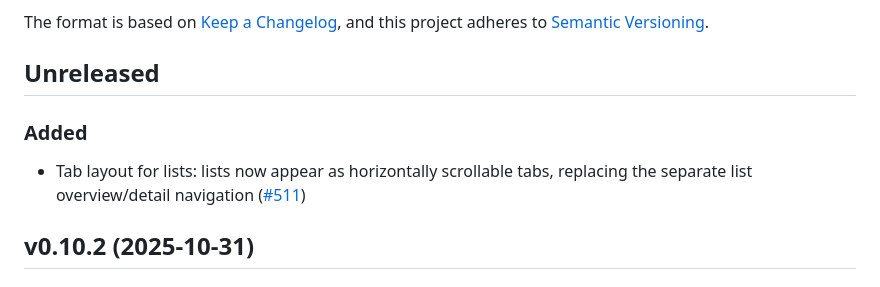
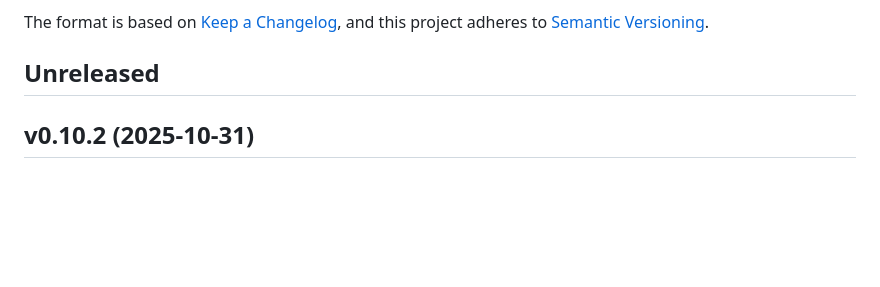
Before and after one commit to garritfra/fling, a Markdown page: CHANGELOG.md, the part around the change. GitHub-like rendering; blank space fills up the shorter version.

```diff
--- a/CHANGELOG.md
+++ b/CHANGELOG.md
@@ -7,10 +7,6 @@ and this project adheres to [Semantic
 Versioning](https://semver.org/spec/v2.0.0.html).
 
 ## Unreleased
-
-### Added
-
-- Tab layout for lists: lists now appear as horizontally scrollable tabs, replacing the separate list overview/detail navigation ([#511](https://github.com/garritfra/fling/pull/511))
 
 ## v0.10.2 (2025-10-31)
 
```
